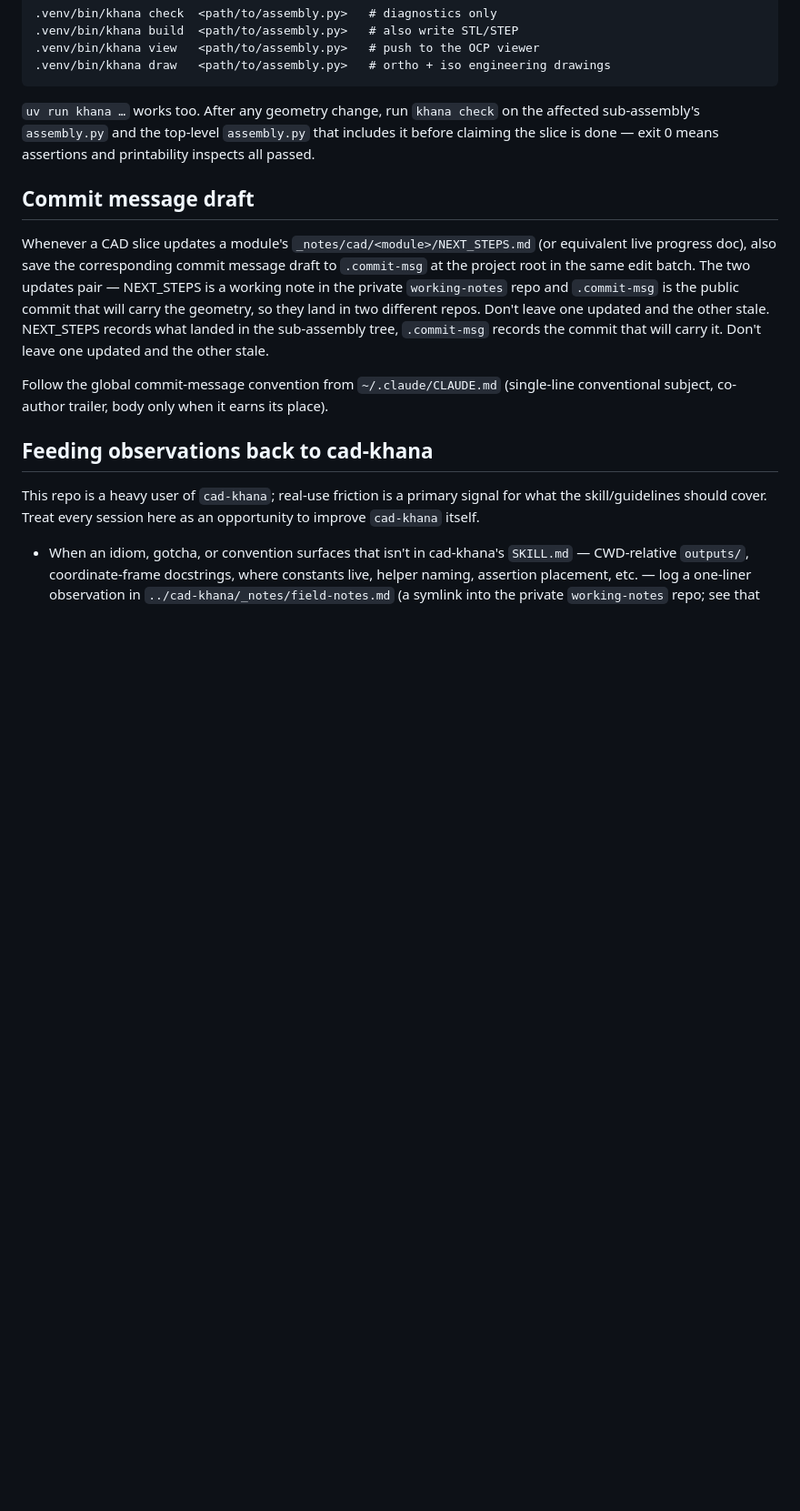
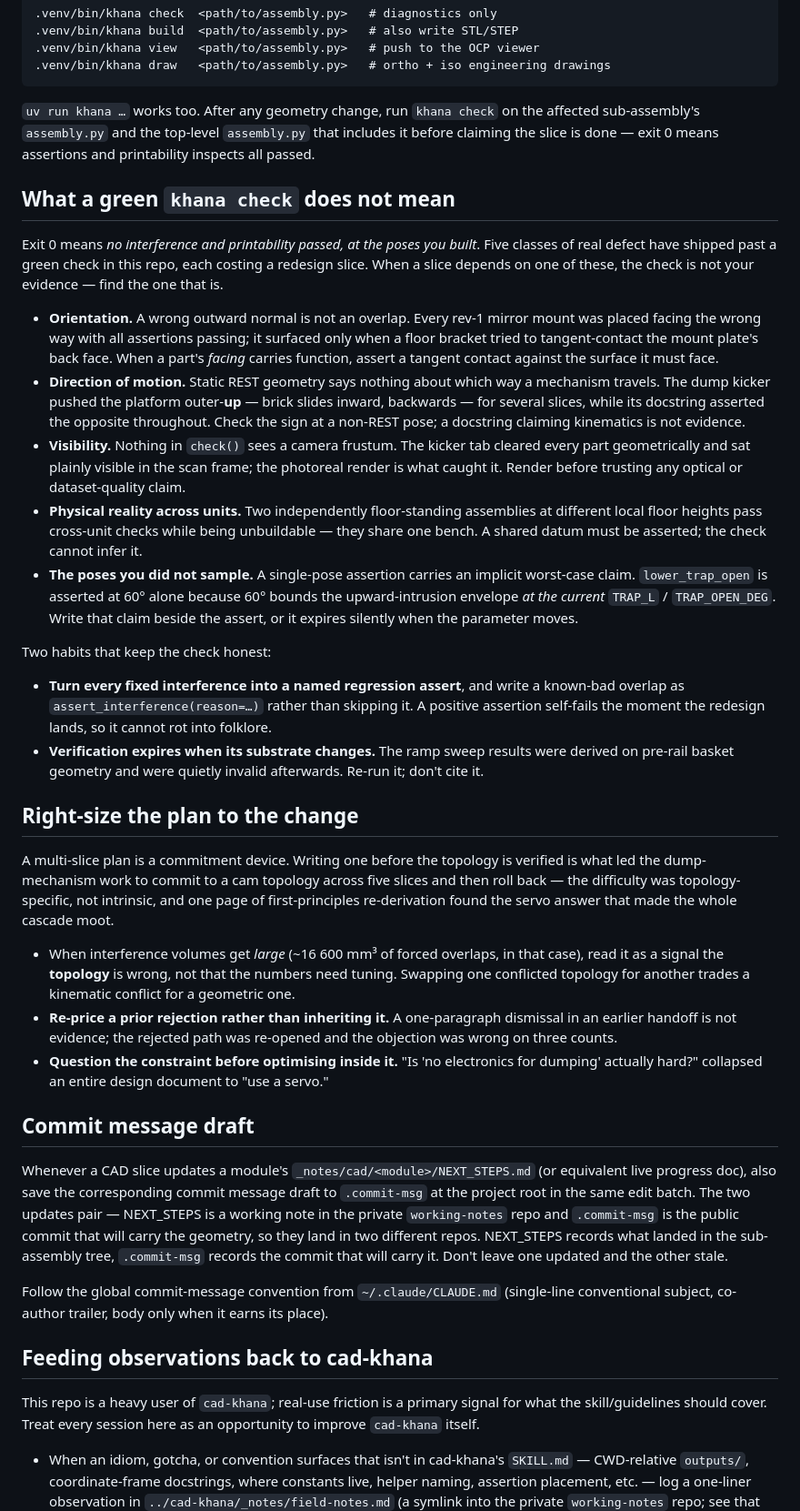
Before and after one commit to cyberchitta/sorted-studs, a Markdown page: cad/CLAUDE.md, the part around one of its changes. Shown at 91% size. Rendered like a GitHub page; blank space fills up the shorter version.

Commit message:
docs(cad): record the verification traps that green checks miss
Extracted from archived working notes — the classes of defect that have
shipped past a green `khana check`, and the traps that made them invisible.

Co-authored-by: Claude Opus 4.8 <claude-opus-4.8@claude-cli>

```diff
--- a/cad/CLAUDE.md
+++ b/cad/CLAUDE.md
@@ -104,6 +120,67 @@ workarounds.
 top-level `assembly.py` that includes it before claiming the slice is
 done — exit 0 means assertions and printability inspects all passed.
 
+## What a green `khana check` does not mean
+
+Exit 0 means *no interference and printability passed, at the poses you
+built*. Five classes of real defect have shipped past a green check in
+this repo, each costing a redesign slice. When a slice depends on one of
+these, the check is not your evidence — find the one that is.
+
+- **Orientation.** A wrong outward normal is not an overlap. Every rev-1
+  mirror mount was placed facing the wrong way with all assertions
+  passing; it surfaced only when a floor bracket tried to tangent-contact
+  the mount plate's back face. When a part's *facing* carries function,
+  assert a tangent contact against the surface it must face.
+- **Direction of motion.** Static REST geometry says nothing about which
+  way a mechanism travels. The dump kicker pushed the platform
+  outer-**up** — brick slides inward, backwards — for several slices,
+  while its docstring asserted the opposite throughout. Check the sign at
+  a non-REST pose; a docstring claiming kinematics is not evidence.
+- **Visibility.** Nothing in `check()` sees a camera frustum. The kicker
+  tab cleared every part geometrically and sat plainly visible in the
+  scan frame; the photoreal render is what caught it. Render before
+  trusting any optical or dataset-quality claim.
+- **Physical reality across units.** Two independently floor-standing
+  assemblies at different local floor heights pass cross-unit checks
+  while being unbuildable — they share one bench. A shared datum must be
+  asserted; the check cannot infer it.
+- **The poses you did not sample.** A single-pose assertion carries an
+  implicit worst-case claim. `lower_trap_open` is asserted at 60° alone
+  because 60° bounds the upward-intrusion envelope *at the current*
+  `TRAP_L` / `TRAP_OPEN_DEG`. Write that claim beside the assert, or it
+  expires silently when the parameter moves.
+
+Two habits that keep the check honest:
+
+- **Turn every fixed interference into a named regression assert**, and
+  write a known-bad overlap as `assert_interference(reason=…)` rather
+  than skipping it. A positive assertion self-fails the moment the
+  redesign lands, so it cannot rot into folklore.
+- **Verification expires when its substrate changes.** The ramp sweep
+  results were derived on pre-rail basket geometry and were quietly
+  invalid afterwards. Re-run it; don't cite it.
+
+## Right-size the plan to the change
+
+A multi-slice plan is a commitment device. Writing one before the
+topology is verified is what led the dump-mechanism work to commit to a
+cam topology across five slices and then roll back — the difficulty was
+topology-specific, not intrinsic, and one page of first-principles
+re-derivation found the servo answer that made the whole cascade moot.
+
+- When interference volumes get *large* (~16 600 mm³ of forced overlaps,
+  in that case), read it as a signal the **topology** is wrong, not that
+  the numbers need tuning. Swapping one conflicted topology for another
+  trades a kinematic conflict for a geometric one.
+- **Re-price a prior rejection rather than inheriting it.** A
+  one-paragraph dismissal in an earlier handoff is not evidence; the
+  rejected path was re-opened and the objection was wrong on three
+  counts.
+- **Question the constraint before optimising inside it.** "Is 'no
+  electronics for dumping' actually hard?" collapsed an entire design
+  document to "use a servo."
+
 ## Commit message draft
 
 Whenever a CAD slice updates a module's
@@ -112,10 +189,9 @@ also save the corresponding commit message draft to `.commit-msg` at
 the project root in the same edit batch. The two updates pair —
 NEXT_STEPS is a working note in the private `working-notes` repo and
 `.commit-msg` is the public commit that will carry the geometry, so
-they land in two different repos. Don't leave one updated and the
-other stale. NEXT_STEPS records what landed in the
-sub-assembly tree, `.commit-msg` records the commit that will carry
-it. Don't leave one updated and the other stale.
+they land in two different repos. NEXT_STEPS records what landed in
+the sub-assembly tree, `.commit-msg` records the commit that will
+carry it. Don't leave one updated and the other stale.
 
 Follow the global commit-message convention from `~/.claude/CLAUDE.md`
 (single-line conventional subject, co-author trailer, body only when
```
Also changed, not shown: other parts of cad/CLAUDE.md (+16 -0 lines).
